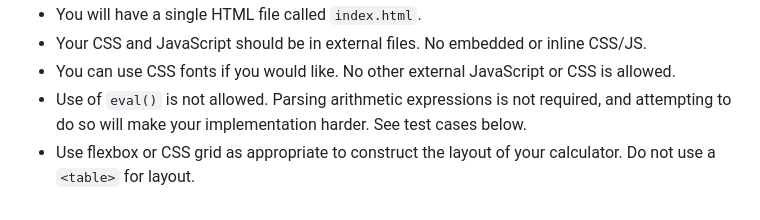
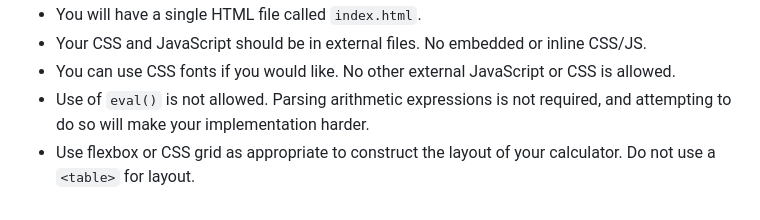
Before and after one commit to dbojo/webcalc, a Markdown page: README.md, the part around the change. Drawn GitHub-style.

```diff
--- a/README.md
+++ b/README.md
@@ -30,5 +30,5 @@ These are additional constraints your implementation must follow:
 * You will have a single HTML file called `index.html`.
 * Your CSS and JavaScript should be in external files. No embedded or inline CSS/JS.
 * You can use CSS fonts if you would like. No other external JavaScript or CSS is allowed.
-* Use of `eval()` is not allowed. Parsing arithmetic expressions is not required, and attempting to do so will make your implementation harder. See test cases below.
+* Use of `eval()` is not allowed. Parsing arithmetic expressions is not required, and attempting to do so will make your implementation harder.
 * Use flexbox or CSS grid as appropriate to construct the layout of your calculator. Do not use a `<table>` for layout.
```
